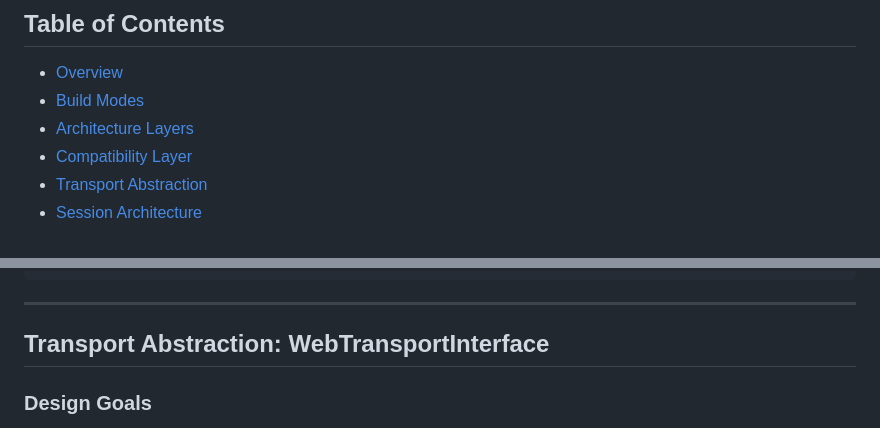
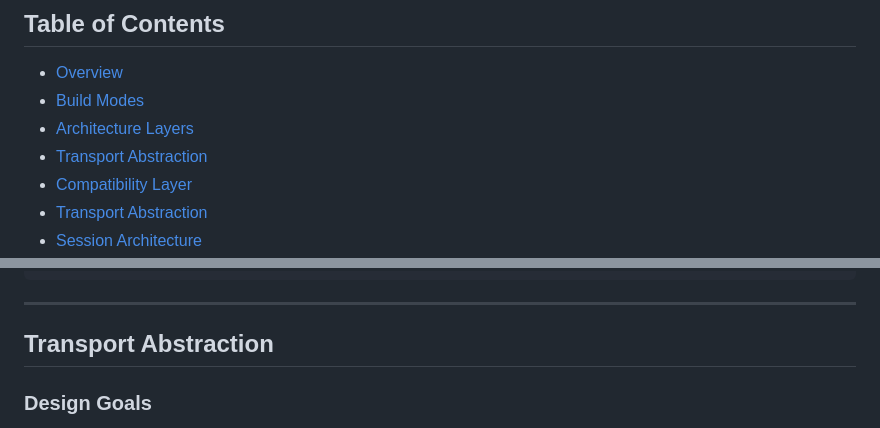
Before and after one commit to openmoq/moqx, a Markdown page: design/moxygen_compat.md, 2 parts joined by grey strips. Rendered like a GitHub page.

```diff
--- a/design/moxygen_compat.md
+++ b/design/moxygen_compat.md
@@ -7,6 +7,7 @@ This document describes the moxygen architecture, the compatibility layer design
 - [Overview](#overview)
 - [Build Modes](#build-modes)
 - [Architecture Layers](#architecture-layers)
+- [Transport Abstraction](#transport-abstraction)
 - [Compatibility Layer](#compatibility-layer)
 - [Transport Abstraction](#transport-abstraction)
 - [Session Architecture](#session-architecture)
@@ -162,7 +163,7 @@ moxygen/compat/
 
 ---
 
-## Transport Abstraction: WebTransportInterface
+## Transport Abstraction
 
 ### Design Goals
 
```
